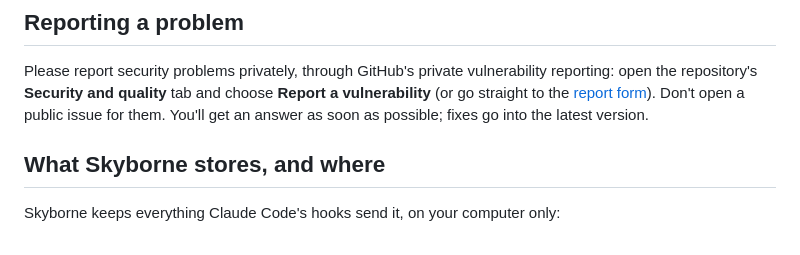
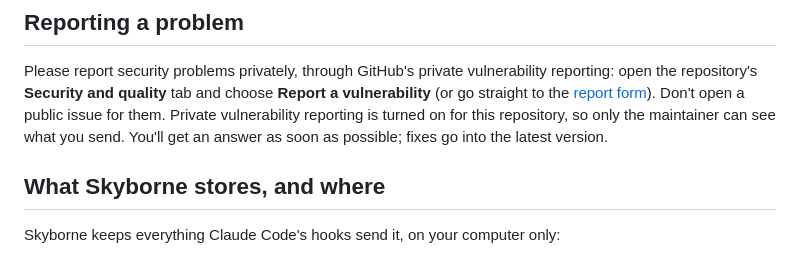
Before and after one commit to Xinglan233/skyborne, a Markdown page: SECURITY.md, the part around the change. GitHub-like rendering.

Commit message:
SECURITY.md: say that private vulnerability reporting is turned on
Reviewed together with the release preparation by fresh code-reviewer agents; the claim was
checked against the repository setting (`private-vulnerability-reporting` is enabled).

```diff
--- a/SECURITY.md
+++ b/SECURITY.md
@@ -5,7 +5,9 @@
 Please report security problems privately, through GitHub's private vulnerability reporting: open
 the repository's **Security and quality** tab and choose **Report a vulnerability** (or go straight to the
 [report form](https://github.com/ishraq21/skyborne/security/advisories/new)). Don't open a public
-issue for them. You'll get an answer as soon as possible; fixes go into the latest version.
+issue for them. Private vulnerability reporting is turned on for this repository, so only the
+maintainer can see what you send. You'll get an answer as soon as possible; fixes go into the latest
+version.
 
 ## What Skyborne stores, and where
 
```
